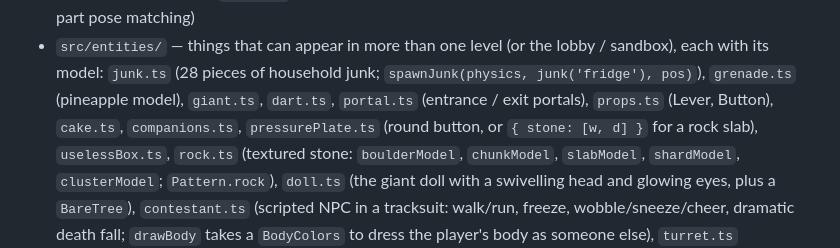
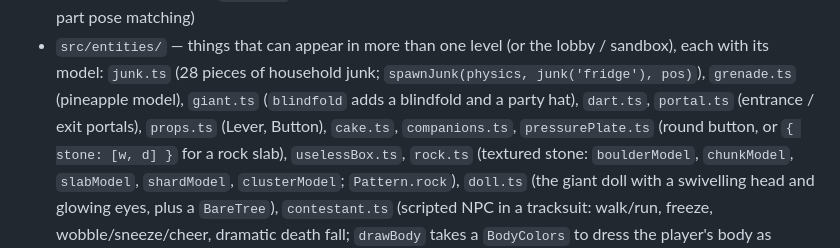
Before and after one commit to GreenNinjaDa/the-chamber, a Markdown page: CLAUDE.md, the part around the change. Rendered like a GitHub page.

Commit message:
CLAUDE.md: note giant.blindfold
Co-Authored-By: Claude Opus 5.5 <noreply@anthropic.com>

```diff
--- a/CLAUDE.md
+++ b/CLAUDE.md
@@ -286,7 +286,7 @@ A level-based 3D survival game in the browser, built directly on WebGPU + WGSL w
   and `PhysBody`, the active ragdoll that follows the animation with joint motors and per-part pose matching)
 - `src/entities/` — things that can appear in more than one level (or the lobby / sandbox), each with its model:
   `junk.ts` (28 pieces of household junk; `spawnJunk(physics, junk('fridge'), pos)`), `grenade.ts` (pineapple
-  model), `giant.ts`, `dart.ts`, `portal.ts` (entrance / exit portals), `props.ts` (Lever, Button), `cake.ts`, `companions.ts`,
+  model), `giant.ts` (`blindfold` adds a blindfold and a party hat), `dart.ts`, `portal.ts` (entrance / exit portals), `props.ts` (Lever, Button), `cake.ts`, `companions.ts`,
   `pressurePlate.ts` (round button, or `{ stone: [w, d] }` for a rock slab), `uselessBox.ts`, `rock.ts` (textured stone: `boulderModel`, `chunkModel`, `slabModel`, `shardModel`, `clusterModel`; `Pattern.rock`),
   `doll.ts` (the giant doll with a swivelling head and glowing eyes, plus a `BareTree`), `contestant.ts` (scripted
   NPC in a tracksuit: walk/run, freeze, wobble/sneeze/cheer, dramatic death fall; `drawBody` takes a `BodyColors`
```
